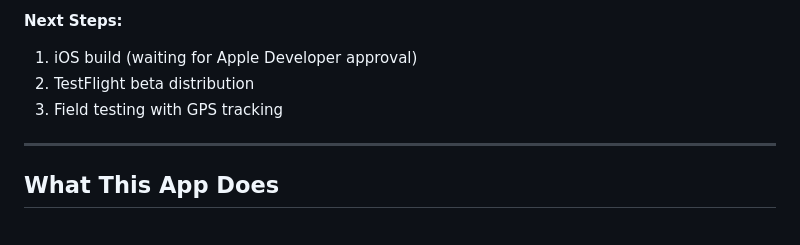
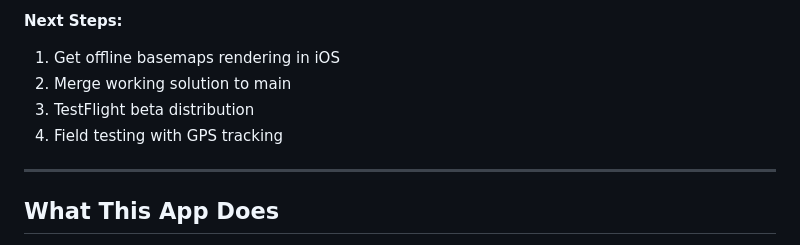
Before and after one commit to winston-network/map-ops, a Markdown page: README.md, the part around one of its changes. GitHub-like rendering.

```diff
--- a/README.md
+++ b/README.md
@@ -47,9 +90,10 @@ Offline map application for avalanche control operations in Utah's Cottonwood Ca
 - All branches merged to main, clean repo state
 
 **Next Steps:**
-1. iOS build (waiting for Apple Developer approval)
-2. TestFlight beta distribution
-3. Field testing with GPS tracking
+1. Get offline basemaps rendering in iOS
+2. Merge working solution to main
+3. TestFlight beta distribution
+4. Field testing with GPS tracking
 
 ---
 
```
Also changed, not shown: other parts of README.md (+47 -4 lines).
